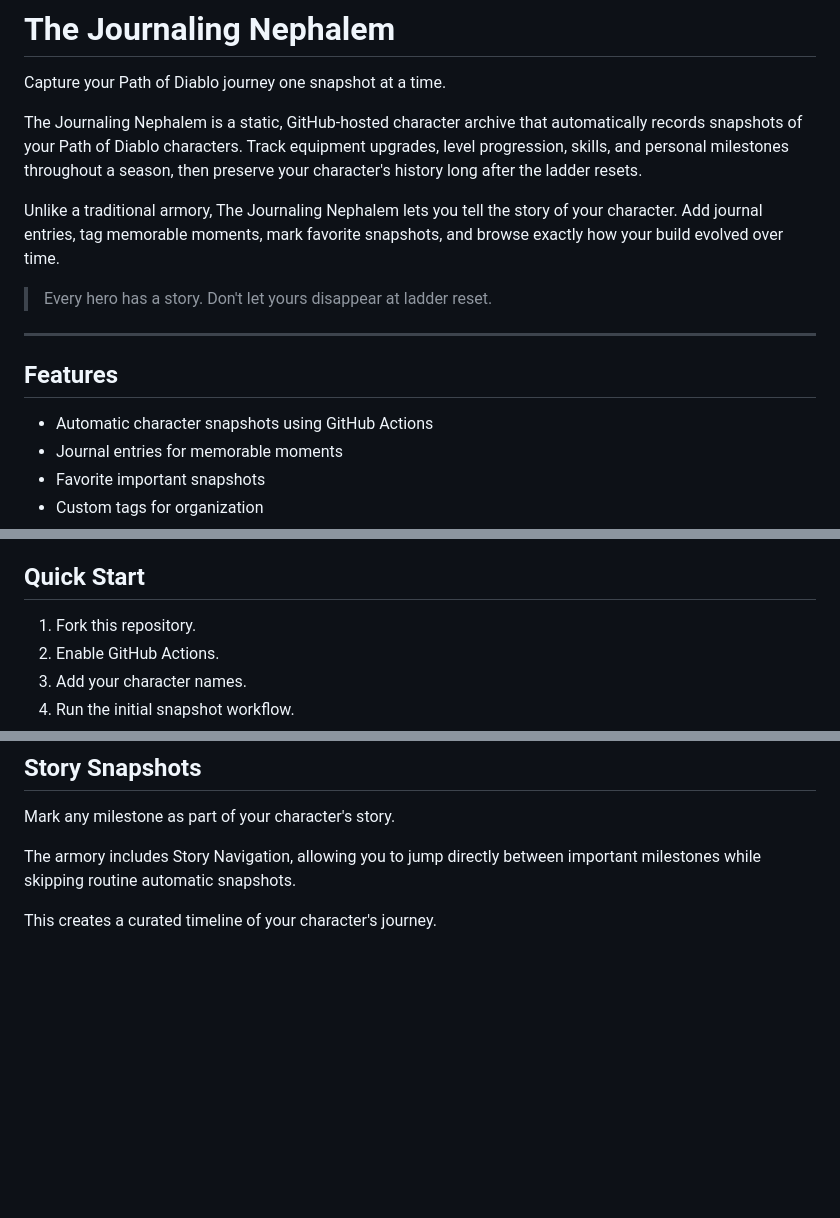
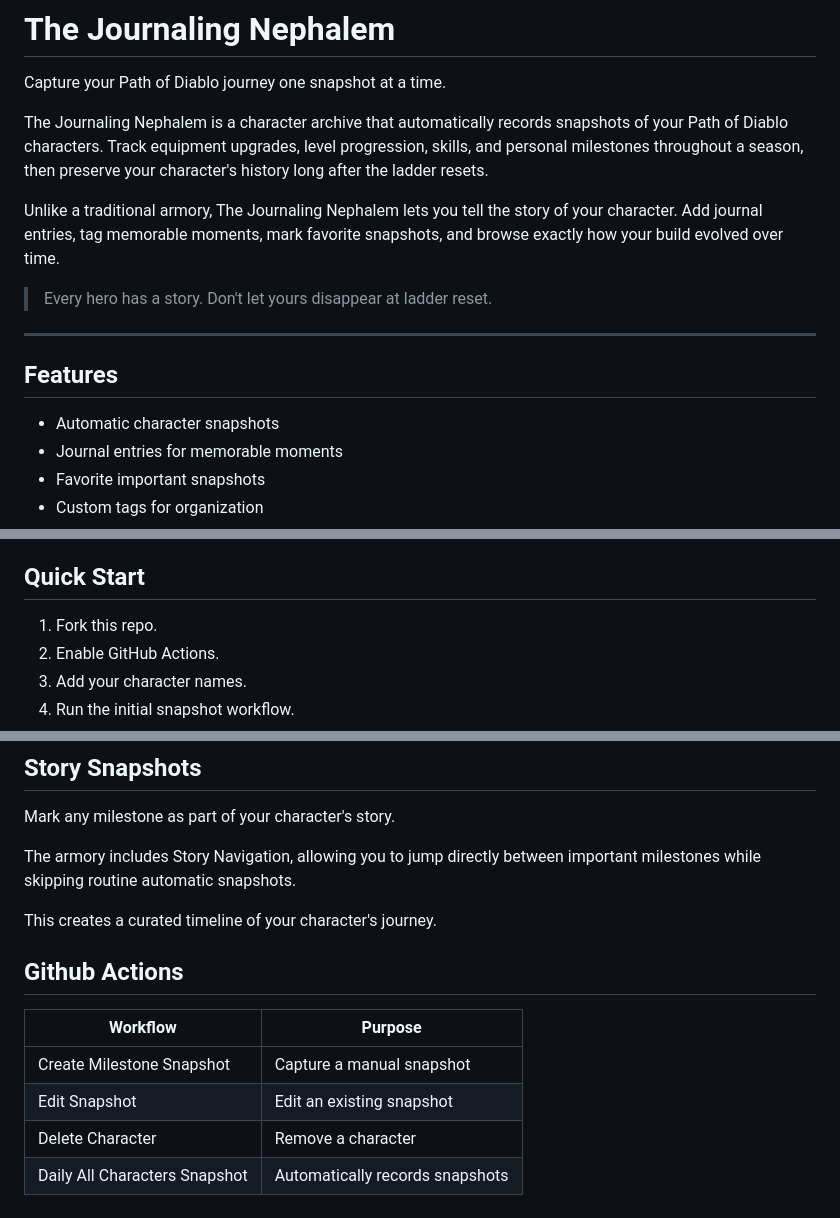
Before and after one commit to qordwasalreadytaken/My-PoD-Characters, a Markdown page: readme.md, 3 parts joined by grey strips. Rendered like a GitHub page; blank space fills up the shorter version.

Commit message:
readme work

```diff
--- a/readme.md
+++ b/readme.md
@@ -2,7 +2,7 @@
 
 Capture your Path of Diablo journey one snapshot at a time.
 
-The Journaling Nephalem is a static, GitHub-hosted character archive that automatically records snapshots of your Path of Diablo characters. Track equipment upgrades, level progression, skills, and personal milestones throughout a season, then preserve your character's history long after the ladder resets.
+The Journaling Nephalem is a character archive that automatically records snapshots of your Path of Diablo characters. Track equipment upgrades, level progression, skills, and personal milestones throughout a season, then preserve your character's history long after the ladder resets.
 
 Unlike a traditional armory, The Journaling Nephalem lets you tell the story of your character. Add journal entries, tag memorable moments, mark favorite snapshots, and browse exactly how your build evolved over time.
 
@@ -13,7 +13,7 @@ Unlike a traditional armory, The Journaling Nephalem lets you tell the story of
 
 ## Features
 
-- Automatic character snapshots using GitHub Actions
+- Automatic character snapshots
 - Journal entries for memorable moments
 - Favorite important snapshots
 - Custom tags for organization
@@ -50,7 +50,7 @@ The Journaling Nephalem solves that problem by keeping your own permanent archiv
 
 ## Quick Start
 
-1. Fork this repository.
+1. Fork this repo.
 2. Enable GitHub Actions.
 3. Add your character names.
 4. Run the initial snapshot workflow.
@@ -106,3 +106,13 @@ Mark any milestone as part of your character's story.
 The armory includes Story Navigation, allowing you to jump directly between important milestones while skipping routine automatic snapshots.
 
 This creates a curated timeline of your character's journey.
+
+
+## Github Actions
+
+| Workflow                  | Purpose                            |
+| ------------------------- | ---------------------------------- |
+| Create Milestone Snapshot | Capture a manual snapshot         |
+| Edit Snapshot             | Edit an existing snapshot                    |
+| Delete Character          | Remove a character                 |
+| Daily All Characters Snapshot      | Automatically records snapshots    |
```
Also changed, not shown: other parts of readme.md (+1 -1 lines).
